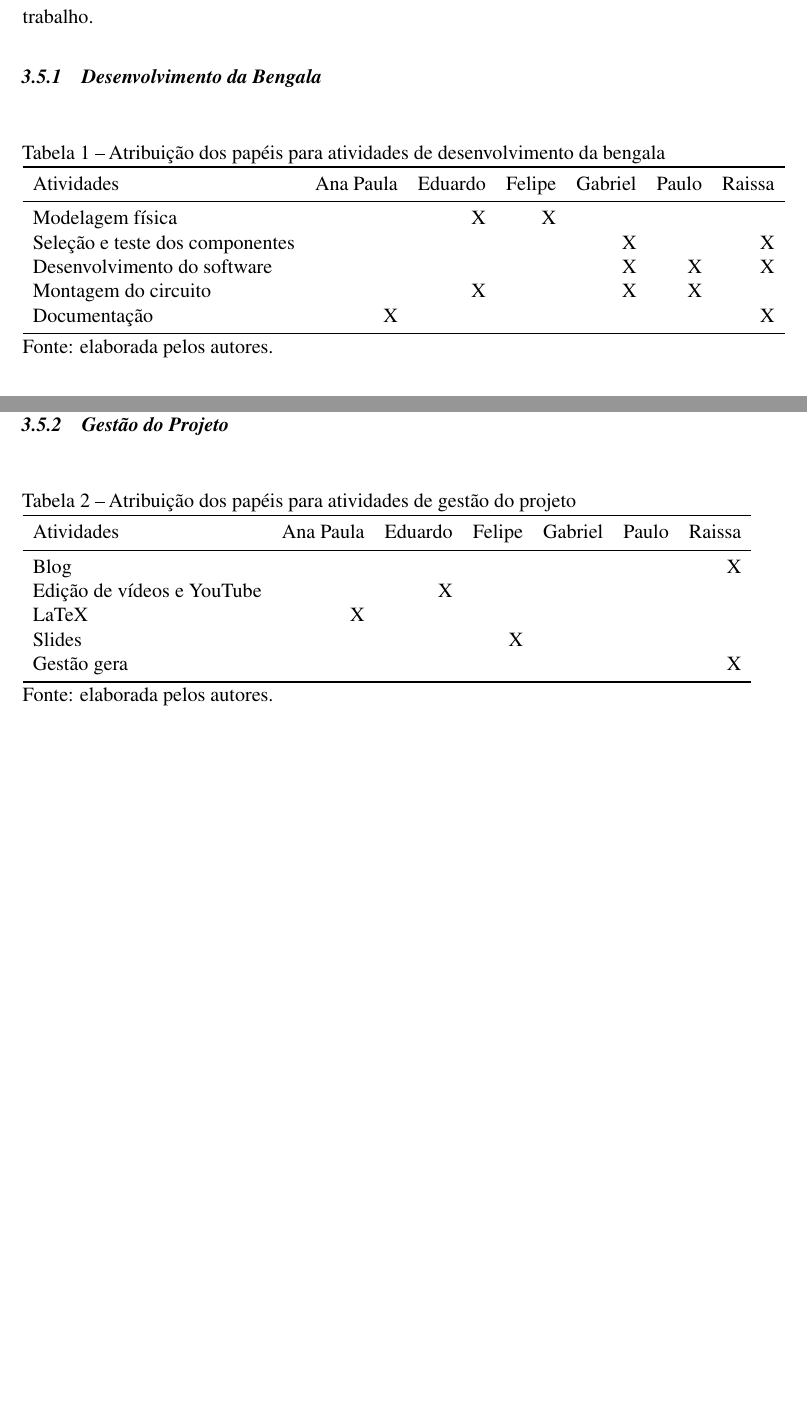
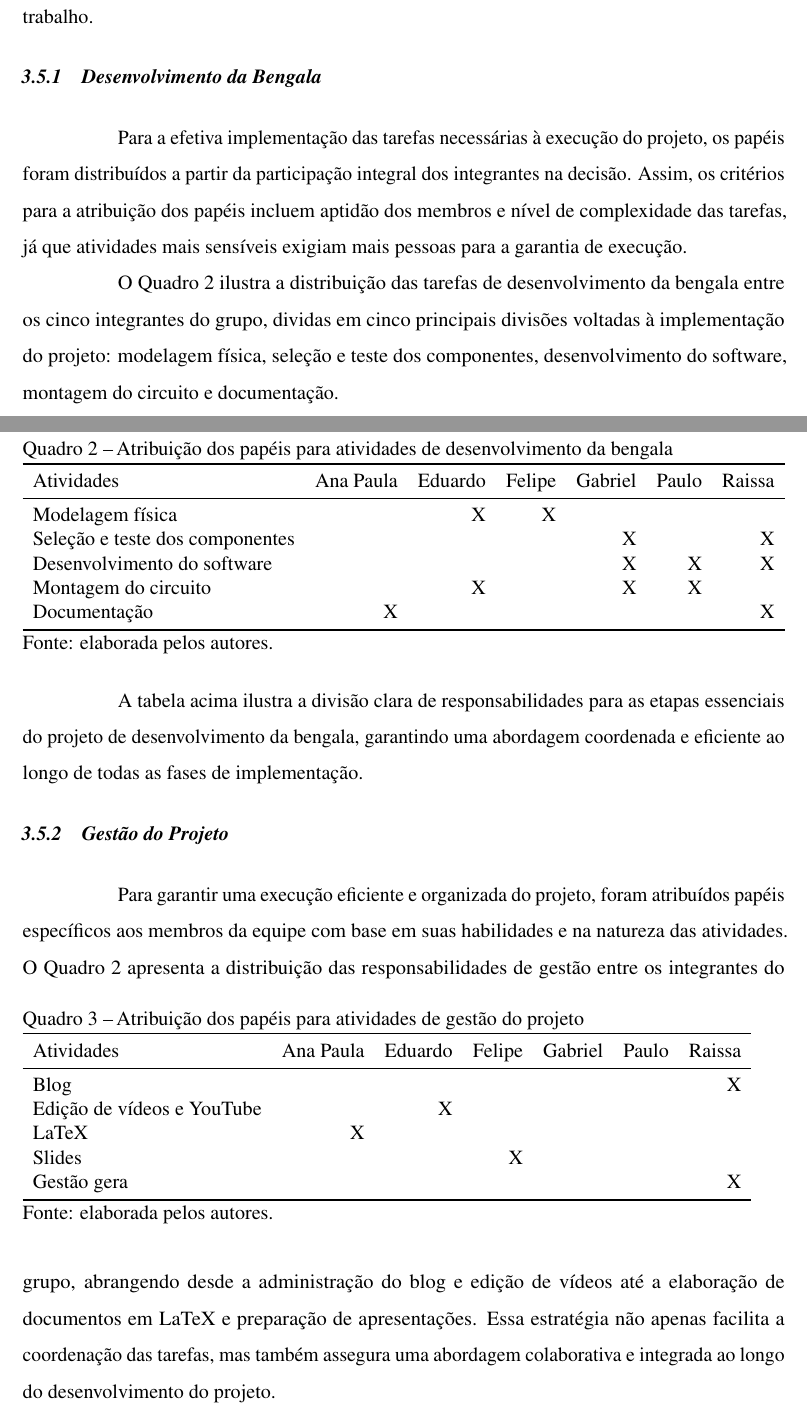
Before and after one commit to raissalages/patentpending, a LaTeX thesis (Documentos/LaTeX/documento.tex, which reads Documentos/LaTeX/2-textuais/3-metodologia.tex): two parts of pages 30 and 31 of 47, joined at a grey line, cut so that both start at the same text, the shorter picture padded with empty space. Compiled offline with pdfLaTeX.

Commit message:
Update 3-metodologia.tex

```diff
--- a/Documentos/LaTeX/2-textuais/3-metodologia.tex
+++ b/Documentos/LaTeX/2-textuais/3-metodologia.tex
@@ -124,7 +127,11 @@
 
     \subsection{Desenvolvimento da Bengala}
 
-        \begin{table}[!ht]
+    Para a efetiva implementação das tarefas necessárias à execução do projeto, os papéis foram distribuídos a partir da participação integral dos integrantes na decisão. Assim, os critérios para a atribuição dos papéis incluem aptidão dos membros e nível de complexidade das tarefas, já que atividades mais sensíveis exigiam mais pessoas para a garantia de execução.
+
+    O Quadro 2 ilustra a distribuição das tarefas de desenvolvimento da bengala entre os cinco integrantes do grupo, dividas em cinco principais divisões voltadas à implementação do projeto: modelagem física, seleção e teste dos componentes, desenvolvimento do software, montagem do circuito e documentação.
+
+        \begin{quadro}[!ht]
             \captionsetup{width=1.0\textwidth} % Definindo a largura da legenda
             \caption{Atribuição dos papéis para atividades de desenvolvimento da bengala}
             \begin{tabular}{lrrrrrr}
@@ -139,12 +146,13 @@
                 \bottomrule
             \end{tabular}
             \caption*{Fonte: elaborada pelos autores.} % Legenda sem rótulo
-        \end{table}
+        \end{quadro}
 
-
+    A tabela acima ilustra a divisão clara de responsabilidades para as etapas essenciais do projeto de desenvolvimento da bengala, garantindo uma abordagem coordenada e eficiente ao longo de todas as fases de implementação.
 
     \subsection{Gestão do Projeto}
-        \begin{table}[!ht]
+    Para garantir uma execução eficiente e organizada do projeto, foram atribuídos papéis específicos aos membros da equipe com base em suas habilidades e na natureza das atividades.
+        \begin{quadro}[!ht]
             \captionsetup{width=1.0\textwidth} % Definindo a largura da legenda
             \caption{Atribuição dos papéis para atividades de gestão do projeto}
             \begin{tabular}{lrrrrrr}
@@ -159,4 +167,5 @@
                 \bottomrule
             \end{tabular}
             \caption*{Fonte: elaborada pelos autores.} % Legenda sem rótulo
-        \end{table}
+        \end{quadro}
+        O Quadro 2 apresenta a distribuição das responsabilidades de gestão entre os integrantes do grupo, abrangendo desde a administração do blog e edição de vídeos até a elaboração de documentos em LaTeX e preparação de apresentações. Essa estratégia não apenas facilita a coordenação das tarefas, mas também assegura uma abordagem colaborativa e integrada ao longo do desenvolvimento do projeto.
```
Also changed, not shown: Documentos/LaTeX/2-textuais/3-metodologia.tex (9 more changed lines).
